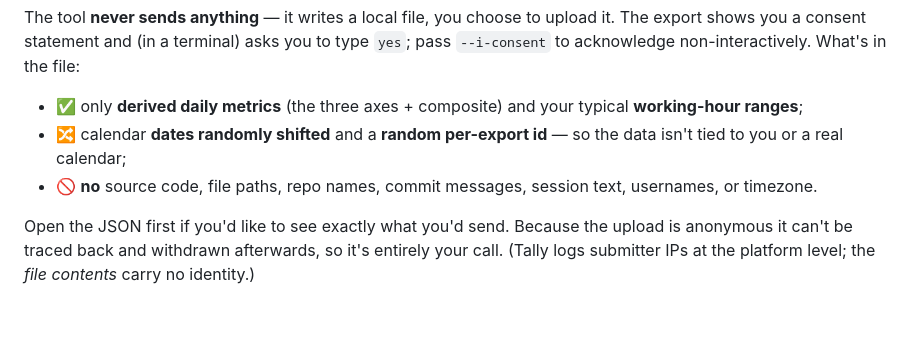
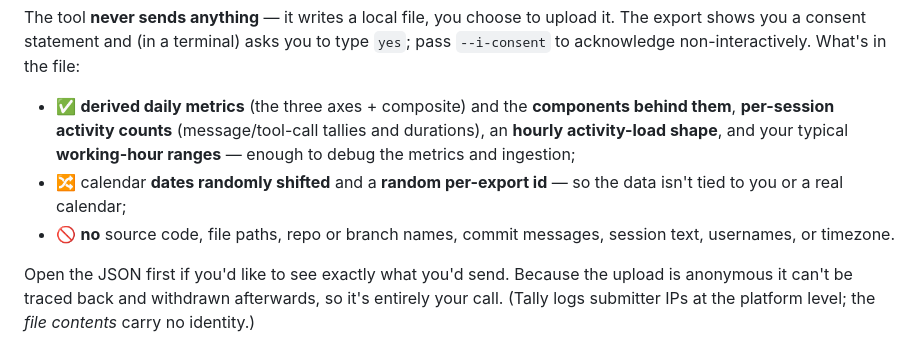
Before and after one commit to sagium/ai-code-cognitive-stress, a Markdown page: README.md, the part around the change. Rendered like a GitHub page; blank space fills up the shorter version.

Commit message:
Docs: describe the richer v2 research-export payload
README + SKILL now list the per-day components, per-session counts, and hourly
activity shape the export carries, and note repo/branch names stay excluded.

```diff
--- a/README.md
+++ b/README.md
@@ -166,12 +166,14 @@ The tool **never sends anything** — it writes a local file, you choose to uplo
 The export shows you a consent statement and (in a terminal) asks you to type `yes`;
 pass `--i-consent` to acknowledge non-interactively. What's in the file:
 
-- ✅ only **derived daily metrics** (the three axes + composite) and your typical
-  **working-hour ranges**;
+- ✅ **derived daily metrics** (the three axes + composite) and the **components
+  behind them**, **per-session activity counts** (message/tool-call tallies and
+  durations), an **hourly activity-load shape**, and your typical **working-hour
+  ranges** — enough to debug the metrics and ingestion;
 - 🔀 calendar **dates randomly shifted** and a **random per-export id** — so the data
   isn't tied to you or a real calendar;
-- 🚫 **no** source code, file paths, repo names, commit messages, session text,
-  usernames, or timezone.
+- 🚫 **no** source code, file paths, repo or branch names, commit messages, session
+  text, usernames, or timezone.
 
 Open the JSON first if you'd like to see exactly what you'd send. Because the upload
 is anonymous it can't be traced back and withdrawn afterwards, so it's entirely your
```
Also changed, not shown: SKILL.md (+4 -2 lines).
